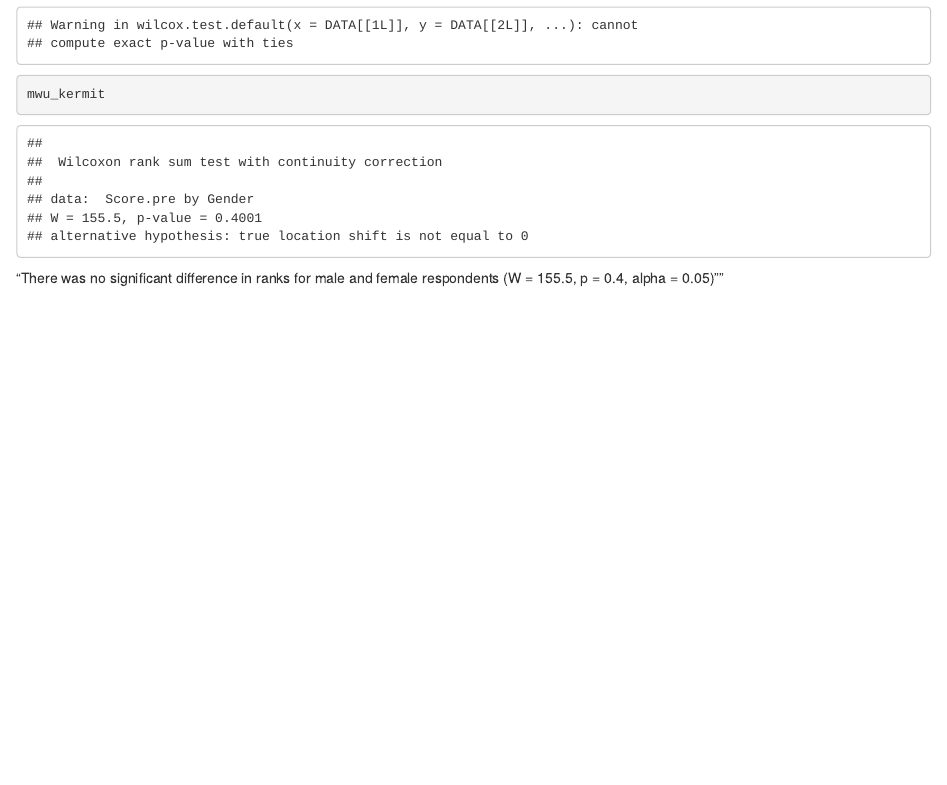
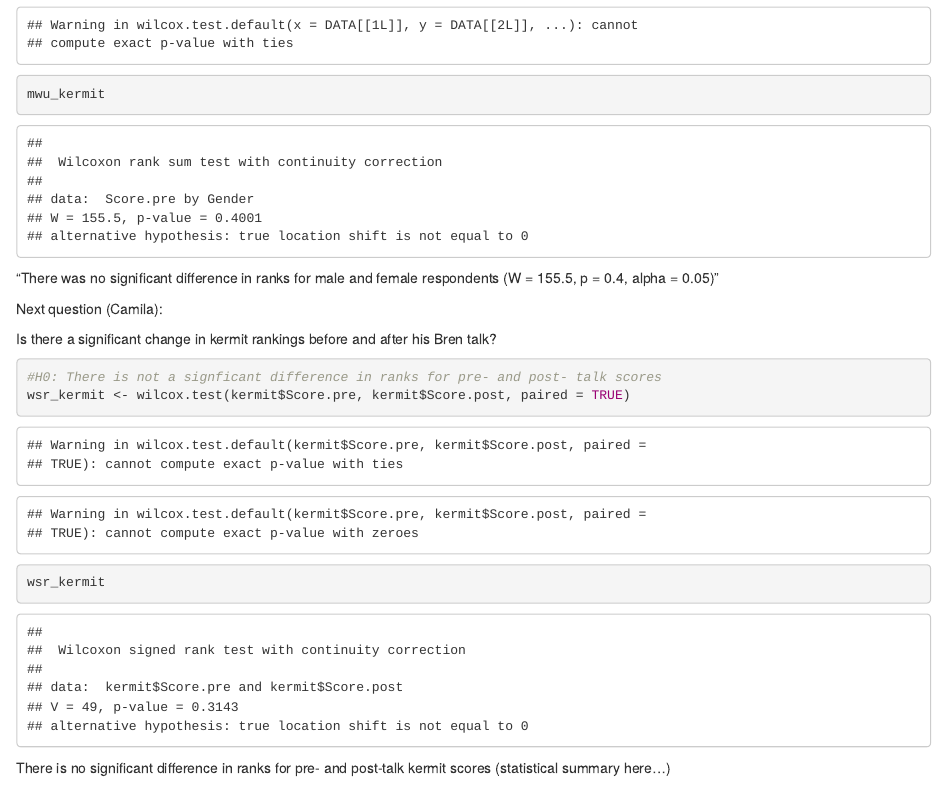
Before and after one commit to CorinnaHong/Lab-7-Rank-Corinna, an R Markdown document (Lab 7.Rmd): the page in a window 1100 px wide, from 1510 px down. Rendered offline with R 4.5, knitr and Pandoc, with nearby package versions.

Commit message:
wilcox.test paired test (Camila)

````diff
--- a/Lab 7.Rmd
+++ b/Lab 7.Rmd
@@ -41,4 +41,17 @@ mwu_kermit <- kermit %>%
 mwu_kermit
 
 ```
-"There was no significant difference in ranks for male and female respondents (W = 155.5, p = 0.4, alpha = 0.05)""
+"There was no significant difference in ranks for male and female respondents (W = 155.5, p = 0.4, alpha = 0.05)"
+
+Next question (Camila):
+
+Is there a significant change in kermit rankings before and after his Bren talk?
+
+```{r}
+#H0: There is not a signficant difference in ranks for pre- and post- talk scores
+wsr_kermit <- wilcox.test(kermit$Score.pre, kermit$Score.post, paired = TRUE)
+
+wsr_kermit
+
+```
+There is no significant difference in ranks for pre- and post-talk kermit scores (statistical summary here...)
````
Also changed, not shown: Lab_7.html (added).
